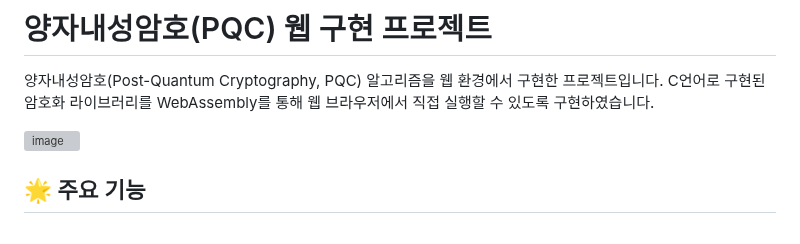
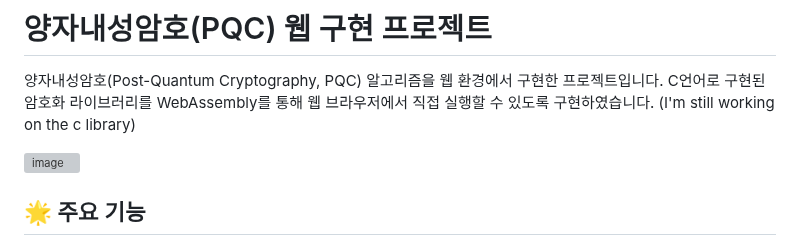
Before and after one commit to BoomWin/pqc_lib_web, a Markdown page: README.md, the part around the change. Drawn GitHub-style; grey boxes are pictures that could not be loaded.

```diff
--- a/README.md
+++ b/README.md
@@ -1,6 +1,7 @@
 # 양자내성암호(PQC) 웹 구현 프로젝트
 
 양자내성암호(Post-Quantum Cryptography, PQC) 알고리즘을 웹 환경에서 구현한 프로젝트입니다. C언어로 구현된 암호화 라이브러리를 WebAssembly를 통해 웹 브라우저에서 직접 실행할 수 있도록 구현하였습니다.
+(I'm still working on the c library)
 
 ![image](https://github.com/user-attachments/assets/0955642f-ea19-48f1-bb23-dfa775951caf)
 
```
